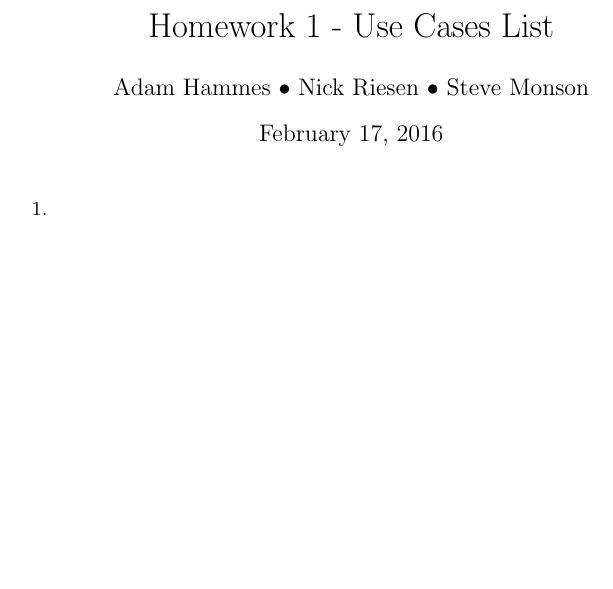
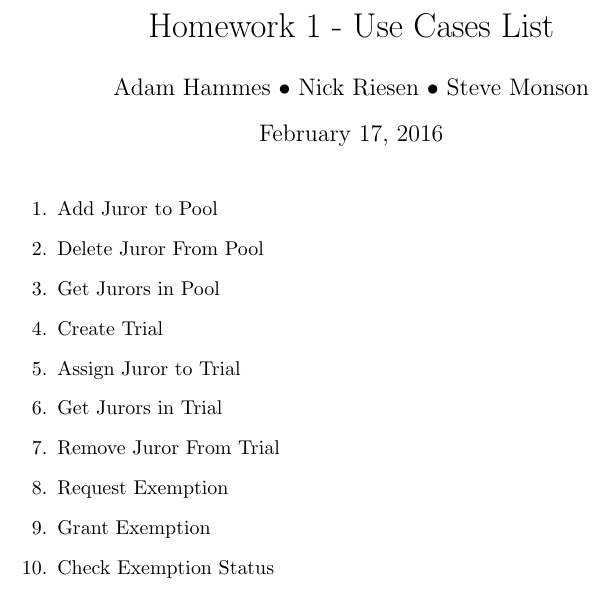
Before and after one commit to adamhammes/cs362, a LaTeX problem sheet (homework/homework-1/use-cases-list.tex): part of the page, cut so that both start at the same text, the shorter picture padded with empty space. Compiled offline with pdfLaTeX.

Commit message:
Initial list of use cases

```diff
--- a/homework/homework-1/use-cases-list.tex
+++ b/homework/homework-1/use-cases-list.tex
@@ -8,7 +7,16 @@
 \maketitle
 
 \begin{enumerate}
-    \item
+    \item Add Juror to Pool
+    \item Delete Juror From Pool
+    \item Get Jurors in Pool
+    \item Create Trial
+    \item Assign Juror to Trial
+    \item Get Jurors in Trial
+    \item Remove Juror From Trial
+    \item Request Exemption
+    \item Grant Exemption
+    \item Check Exemption Status
 \end{enumerate}
 
 \end{document}
```
Also changed, not shown: homework/homework-1/use-cases-list.tex (1 more changed lines).
